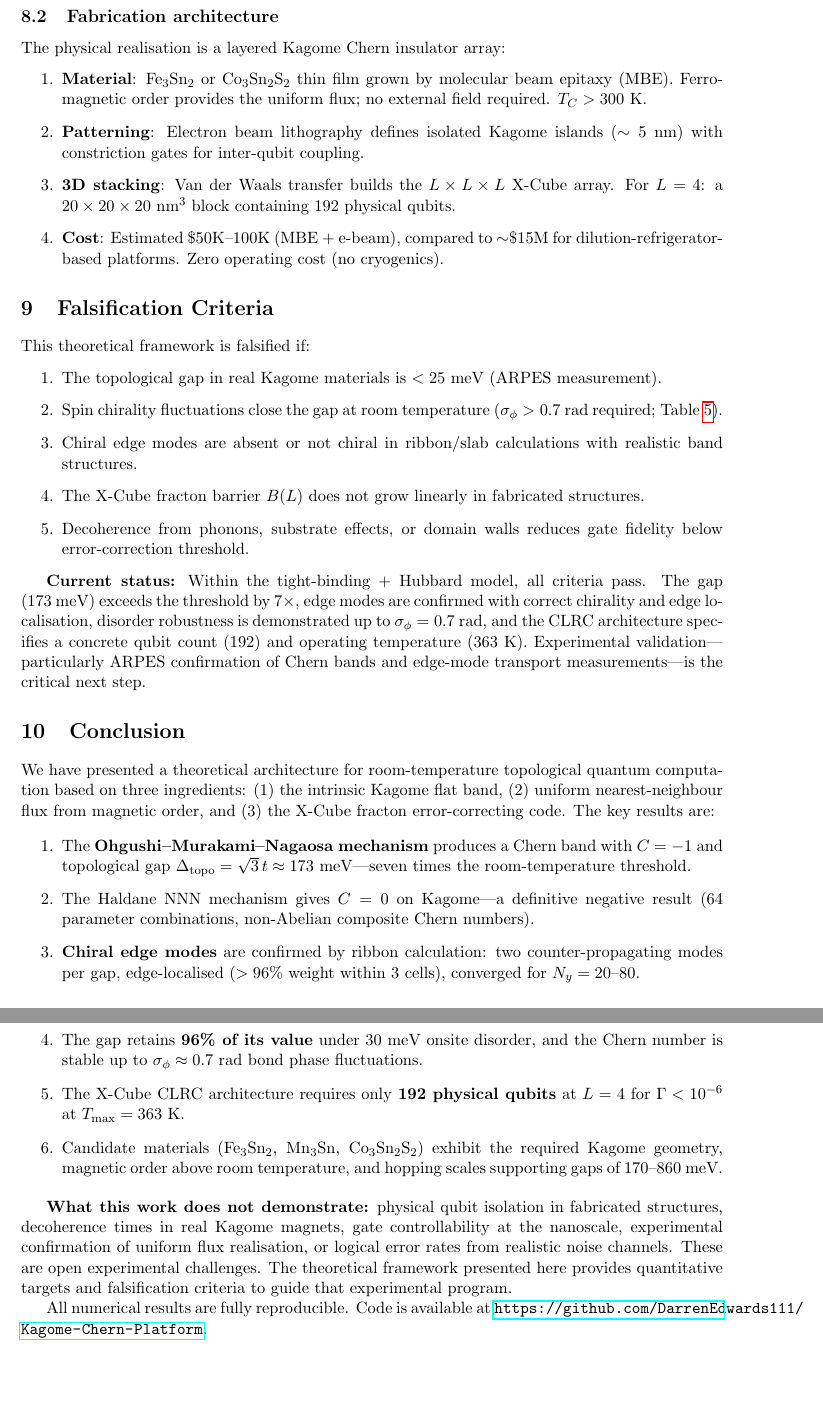
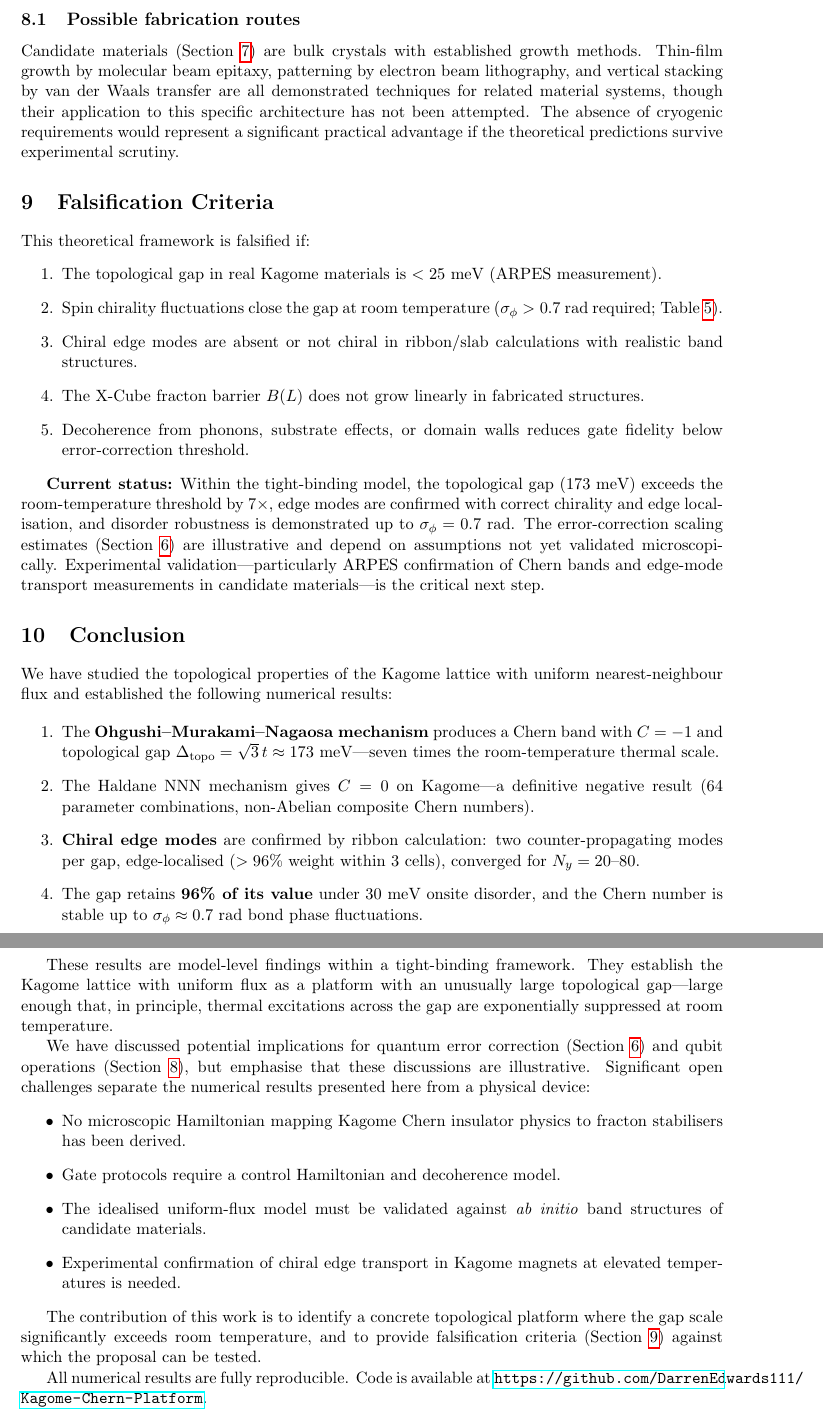
Before and after one commit to DarrenEdwards111/Kagome-Chern-Platform, a LaTeX paper (kagome-chern-platform.tex): two parts of pages 8 and 9 of 9, joined at a grey line, cut at the place of the change, the shorter picture padded with empty space. Compiled offline with pdfLaTeX.

Commit message:
Reframe: soften CLRC/gate/materials claims, honest caveats throughout

```diff
--- a/kagome-chern-platform.tex
+++ b/kagome-chern-platform.tex
@@ -23,7 +23,7 @@
   backgroundcolor=\color{gray!5},
 }
 
-\title{A Large-Gap Kagome Chern Platform for Room-Temperature Topological Quantum Architectures}
+\title{Large-Gap Chern Bands in the Kagome Lattice with Uniform Flux: Topological Properties and Robustness}
 \author{D.~J.~Edwards\\
 \textit{Swansea University, Swansea, UK}\\
 \texttt{d.j.edwards@swansea.ac.uk}}
@@ -327,13 +316,7 @@ We propose a universal gate set for Chern insulator edge-mode qubits:
 
-\subsection{Fabrication architecture}
+\subsection{Possible fabrication routes}
 
-The physical realisation is a layered Kagome Chern insulator array:
-\begin{enumerate}
-    \item \textbf{Material}: Fe$_3$Sn$_2$ or Co$_3$Sn$_2$S$_2$ thin film grown by molecular beam epitaxy (MBE). Ferromagnetic order provides the uniform flux; no external field required. $T_C > 300$~K.
-    \item \textbf{Patterning}: Electron beam lithography defines isolated Kagome islands ($\sim 5$~nm) with constriction gates for inter-qubit coupling.
-    \item \textbf{3D stacking}: Van der Waals transfer builds the $L \times L \times L$ X-Cube array. For $L = 4$: a $20 \times 20 \times 20$~nm$^3$ block containing 192 physical qubits.
-    \item \textbf{Cost}: Estimated \$50K--100K (MBE + e-beam), compared to $\sim$\$15M for dilution-refrigerator-based platforms. Zero operating cost (no cryogenics).
-\end{enumerate}
+Candidate materials (Section~\ref{sec:materials}) are bulk crystals with established growth methods. Thin-film growth by molecular beam epitaxy, patterning by electron beam lithography, and vertical stacking by van der Waals transfer are all demonstrated techniques for related material systems, though their application to this specific architecture has not been attempted. The absence of cryogenic requirements would represent a significant practical advantage if the theoretical predictions survive experimental scrutiny.
 
 % ============================================================
 \section{Falsification Criteria}
@@ -348,24 +331,32 @@ This theoretical framework is falsified if:
     \item Decoherence from phonons, substrate effects, or domain walls reduces gate fidelity below error-correction threshold.
 \end{enumerate}
 
-\textbf{Current status:} Within the tight-binding + Hubbard model, all criteria pass. The gap (173~meV) exceeds the threshold by $7\times$, edge modes are confirmed with correct chirality and edge localisation, disorder robustness is demonstrated up to $\sigma_\phi = 0.7$~rad, and the CLRC architecture specifies a concrete qubit count (192) and operating temperature (363~K). Experimental validation---particularly ARPES confirmation of Chern bands and edge-mode transport measurements---is the critical next step.
+\textbf{Current status:} Within the tight-binding model, the topological gap (173~meV) exceeds the room-temperature threshold by $7\times$, edge modes are confirmed with correct chirality and edge localisation, and disorder robustness is demonstrated up to $\sigma_\phi = 0.7$~rad. The error-correction scaling estimates (Section~\ref{sec:clrc}) are illustrative and depend on assumptions not yet validated microscopically. Experimental validation---particularly ARPES confirmation of Chern bands and edge-mode transport measurements in candidate materials---is the critical next step.
 
 % ============================================================
 \section{Conclusion}
 \label{sec:conclusion}
 
-We have presented a theoretical architecture for room-temperature topological quantum computation based on three ingredients: (1) the intrinsic Kagome flat band, (2) uniform nearest-neighbour flux from magnetic order, and (3) the X-Cube fracton error-correcting code. The key results are:
+We have studied the topological properties of the Kagome lattice with uniform nearest-neighbour flux and established the following numerical results:
 
 \begin{enumerate}
-    \item The \textbf{Ohgushi--Murakami--Nagaosa mechanism} produces a Chern band with $C = -1$ and topological gap $\Delta_{\mathrm{topo}} = \sqrt{3}\,t \approx 173$~meV---seven times the room-temperature threshold.
+    \item The \textbf{Ohgushi--Murakami--Nagaosa mechanism} produces a Chern band with $C = -1$ and topological gap $\Delta_{\mathrm{topo}} = \sqrt{3}\,t \approx 173$~meV---seven times the room-temperature thermal scale.
     \item The Haldane NNN mechanism gives $C = 0$ on Kagome---a definitive negative result (64 parameter combinations, non-Abelian composite Chern numbers).
     \item \textbf{Chiral edge modes} are confirmed by ribbon calculation: two counter-propagating modes per gap, edge-localised ($>96\%$ weight within 3 cells), converged for $N_y = 20$--$80$.
     \item The gap retains \textbf{96\% of its value} under 30~meV onsite disorder, and the Chern number is stable up to $\sigma_\phi \approx 0.7$~rad bond phase fluctuations.
-    \item The X-Cube CLRC architecture requires only \textbf{192 physical qubits} at $L = 4$ for $\Gamma < 10^{-6}$ at $T_{\max} = 363$~K.
-    \item Candidate materials (Fe$_3$Sn$_2$, Mn$_3$Sn, Co$_3$Sn$_2$S$_2$) exhibit the required Kagome geometry, magnetic order above room temperature, and hopping scales supporting gaps of 170--860~meV.
 \end{enumerate}
 
-\textbf{What this work does not demonstrate:} physical qubit isolation in fabricated structures, decoherence times in real Kagome magnets, gate controllability at the nanoscale, experimental confirmation of uniform flux realisation, or logical error rates from realistic noise channels. These are open experimental challenges. The theoretical framework presented here provides quantitative targets and falsification criteria to guide that experimental program.
+These results are model-level findings within a tight-binding framework. They establish the Kagome lattice with uniform flux as a platform with an unusually large topological gap---large enough that, in principle, thermal excitations across the gap are exponentially suppressed at room temperature.
+
+We have discussed potential implications for quantum error correction (Section~\ref{sec:clrc}) and qubit operations (Section~\ref{sec:robustness}), but emphasise that these discussions are illustrative. Significant open challenges separate the numerical results presented here from a physical device:
+\begin{itemize}
+    \item No microscopic Hamiltonian mapping Kagome Chern insulator physics to fracton stabilisers has been derived.
+    \item Gate protocols require a control Hamiltonian and decoherence model.
+    \item The idealised uniform-flux model must be validated against \textit{ab initio} band structures of candidate materials.
+    \item Experimental confirmation of chiral edge transport in Kagome magnets at elevated temperatures is needed.
+\end{itemize}
+
+The contribution of this work is to identify a concrete topological platform where the gap scale significantly exceeds room temperature, and to provide falsification criteria (Section~\ref{sec:falsification}) against which the proposal can be tested.
 
 All numerical results are fully reproducible. Code is available at \url{https://github.com/DarrenEdwards111/Kagome-Chern-Platform}.
 
```
Also changed, not shown: kagome-chern-platform.pdf, kagome-chern-platform.tex (57 more changed lines).
